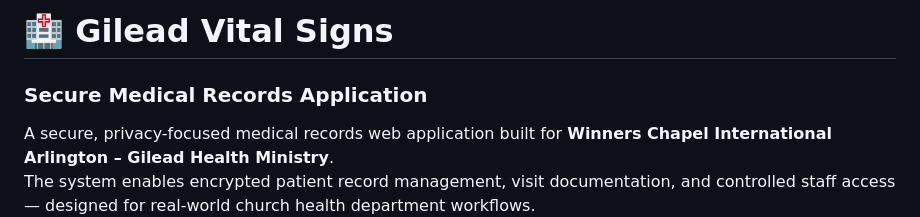
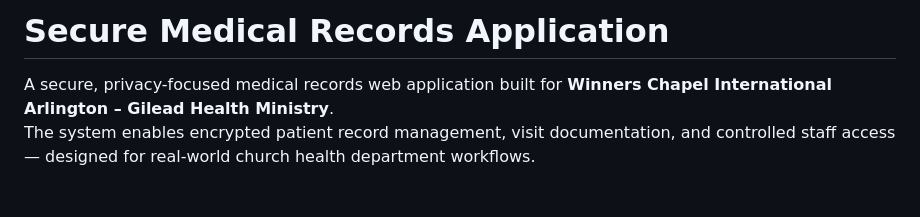
Before and after one commit to afamumejiaku/Church_Medical_Records_App_WCI_Arlington_Gilead, a Markdown page: README.md, the part around the change. GitHub-like rendering; blank space fills up the shorter version.

Commit message:
Update README.md
Removed unnecessary emoji and adjusted header formatting.

```diff
--- a/README.md
+++ b/README.md
@@ -1,5 +1,4 @@
-# 🏥 Gilead Vital Signs
-### Secure Medical Records Application
+# Secure Medical Records Application
 
 A secure, privacy-focused medical records web application built for **Winners Chapel International Arlington – Gilead Health Ministry**.
 The system enables encrypted patient record management, visit documentation, and controlled staff access — designed for real-world church health department workflows.
```
